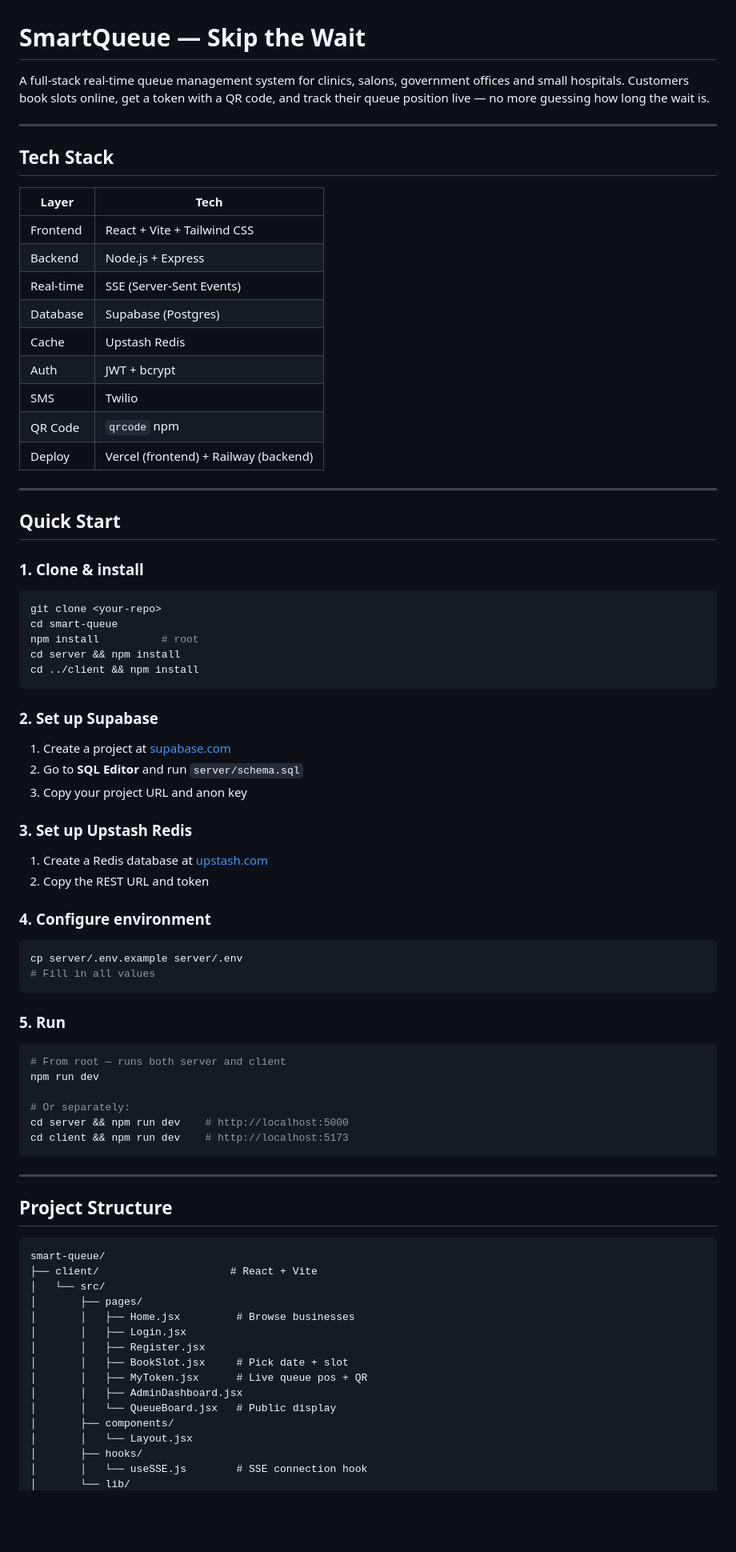
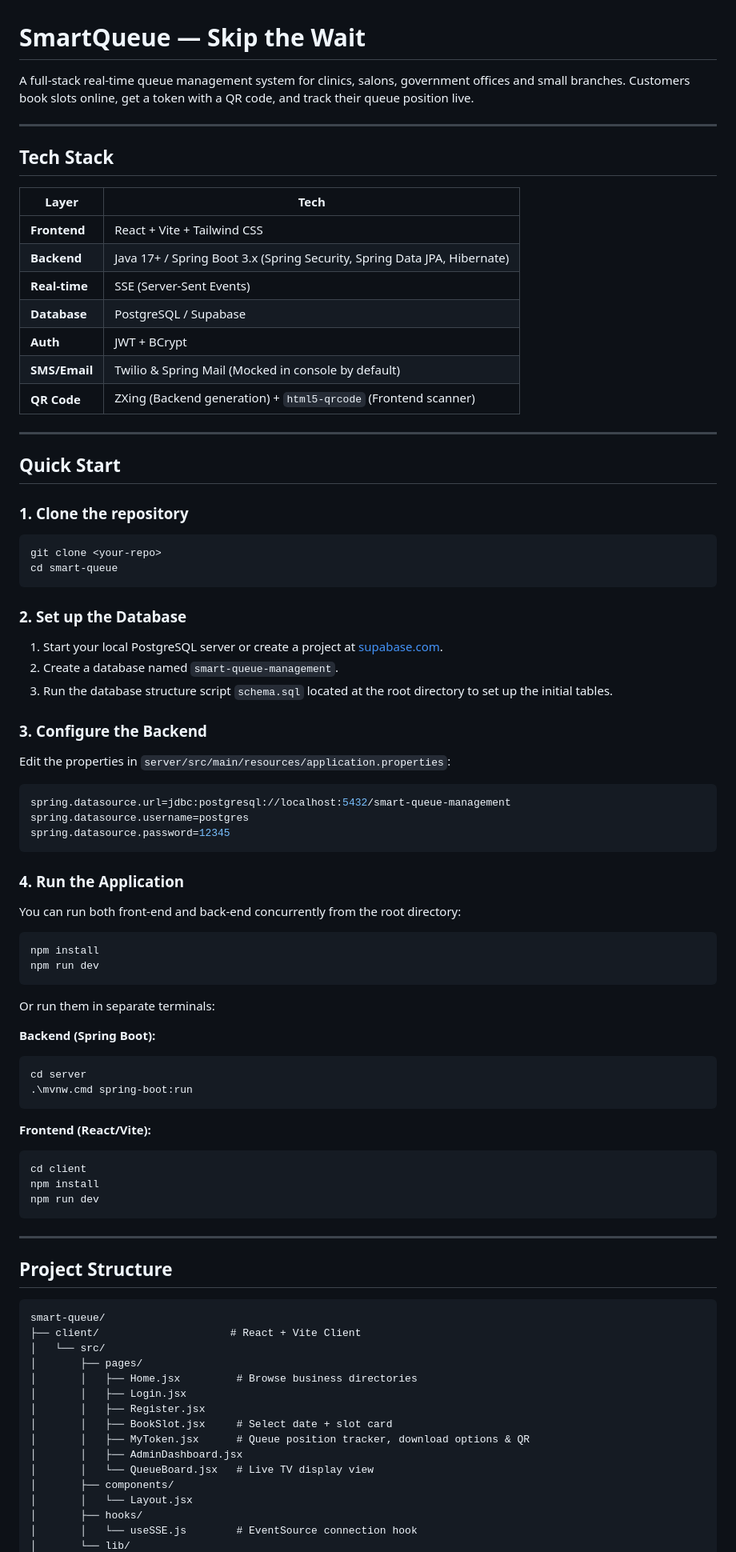
Before and after one commit to Aman-parjapati/Smart-Queue-Management, a Markdown page: README.md, the part around one of its changes. Shown at 80% size. GitHub-like rendering; blank space fills up the shorter version.

````diff
--- a/README.md
+++ b/README.md
@@ -1,6 +1,6 @@
 # SmartQueue — Skip the Wait
 
-A full-stack real-time queue management system for clinics, salons, government offices and small hospitals. Customers book slots online, get a token with a QR code, and track their queue position live — no more guessing how long the wait is.
+A full-stack real-time queue management system for clinics, salons, government offices and small branches. Customers book slots online, get a token with a QR code, and track their queue position live.
 
 ---
 
@@ -8,57 +8,63 @@ A full-stack real-time queue management system for clinics, salons, government o
 
 | Layer | Tech |
 |---|---|
-| Frontend | React + Vite + Tailwind CSS |
-| Backend | Node.js + Express |
-| Real-time | SSE (Server-Sent Events) |
-| Database | Supabase (Postgres) |
-| Cache | Upstash Redis |
-| Auth | JWT + bcrypt |
-| SMS | Twilio |
-| QR Code | `qrcode` npm |
-| Deploy | Vercel (frontend) + Railway (backend) |
+| **Frontend** | React + Vite + Tailwind CSS |
+| **Backend** | Java 17+ / Spring Boot 3.x (Spring Security, Spring Data JPA, Hibernate) |
+| **Real-time** | SSE (Server-Sent Events) |
+| **Database** | PostgreSQL / Supabase |
+| **Auth** | JWT + BCrypt |
+| **SMS/Email** | Twilio & Spring Mail (Mocked in console by default) |
+| **QR Code** | ZXing (Backend generation) + `html5-qrcode` (Frontend scanner) |
 
 ---
 
 ## Quick Start
 
-### 1. Clone & install
+### 1. Clone the repository
 
 ```bash
 git clone <your-repo>
 cd smart-queue
-npm install          # root
-cd server && npm install
-cd ../client && npm install
 ```
 
-### 2. Set up Supabase
+### 2. Set up the Database
 
-1. Create a project at [supabase.com](https://supabase.com)
-2. Go to **SQL Editor** and run `server/schema.sql`
-3. Copy your project URL and anon key
+1. Start your local PostgreSQL server or create a project at [supabase.com](https://supabase.com).
+2. Create a database named `smart-queue-management`.
+3. Run the database structure script `schema.sql` located at the root directory to set up the initial tables.
 
-### 3. Set up Upstash Redis
+### 3. Configure the Backend
 
-1. Create a Redis database at [upstash.com](https://upstash.com)
-2. Copy the REST URL and token
+Edit the properties in `server/src/main/resources/application.properties`:
 
-### 4. Configure environment
+```properties
+spring.datasource.url=jdbc:postgresql://localhost:5432/smart-queue-management
+spring.datasource.username=postgres
+spring.datasource.password=12345
+```
+
+### 4. Run the Application
+
+You can run both front-end and back-end concurrently from the root directory:
 
 ```bash
-cp server/.env.example server/.env
-# Fill in all values
+npm install
+npm run dev
 ```
 
-### 5. Run
+Or run them in separate terminals:
 
+**Backend (Spring Boot):**
 ```bash
-# From root — runs both server and client
+cd server
+.\mvnw.cmd spring-boot:run
+```
+
+**Frontend (React/Vite):**
+```bash
+cd client
+npm install
 npm run dev
-
-# Or separately:
-cd server && npm run dev    # http://localhost:5000
-cd client && npm run dev    # http://localhost:5173
 ```
 
 ---
@@ -67,18 +73,18 @@ cd client && npm run dev    # http://localhost:5173
 
 ```
 smart-queue/
-├── client/                     # React + Vite
+├── client/                     # React + Vite Client
 │   └── src/
 │       ├── pages/
-│       │   ├── Home.jsx         # Browse businesses
+│       │   ├── Home.jsx         # Browse business directories
 │       │   ├── Login.jsx
 │       │   ├── Register.jsx
-│       │   ├── BookSlot.jsx     # Pick date + slot
-│       │   ├── MyToken.jsx      # Live queue pos + QR
+│       │   ├── BookSlot.jsx     # Select date + slot card
+│       │   ├── MyToken.jsx      # Queue position tracker, download options & QR
 │       │   ├── AdminDashboard.jsx
-│       │   └── QueueBoard.jsx   # Public display
+│       │   └── QueueBoard.jsx   # Live TV display view
 │       ├── components/
 │       │   └── Layout.jsx
 │       ├── hooks/
-│       │   └── useSSE.js        # SSE connection hook
+│       │   └── useSSE.js        # EventSource connection hook
 │       └── lib/
````
Also changed, not shown: other parts of README.md (+32 -133 lines).
